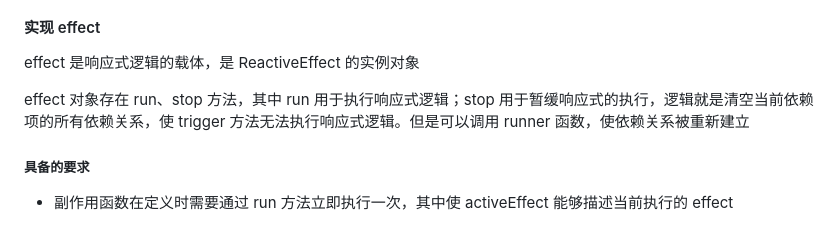
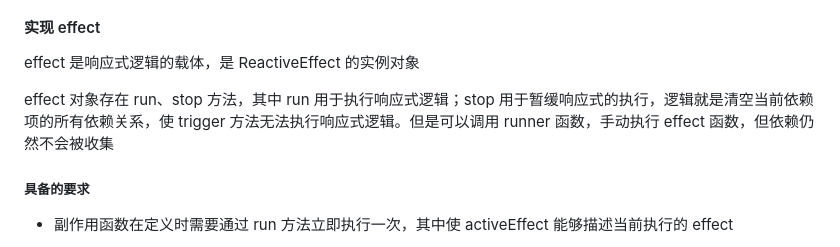
Before and after one commit to SinglePoi/mini-vue, a Markdown page: README.md, the part around the change. GitHub-like rendering.

```diff
--- a/README.md
+++ b/README.md
@@ -65,7 +65,7 @@
 
 effect 是响应式逻辑的载体，是 ReactiveEffect 的实例对象
 
-effect 对象存在 run、stop 方法，其中 run 用于执行响应式逻辑；stop 用于暂缓响应式的执行，逻辑就是清空当前依赖项的所有依赖关系，使 trigger 方法无法执行响应式逻辑。但是可以调用 runner 函数，使依赖关系被重新建立
+effect 对象存在 run、stop 方法，其中 run 用于执行响应式逻辑；stop 用于暂缓响应式的执行，逻辑就是清空当前依赖项的所有依赖关系，使 trigger 方法无法执行响应式逻辑。但是可以调用 runner 函数，手动执行 effect 函数，但依赖仍然不会被收集
 
 ##### 具备的要求
 
```
